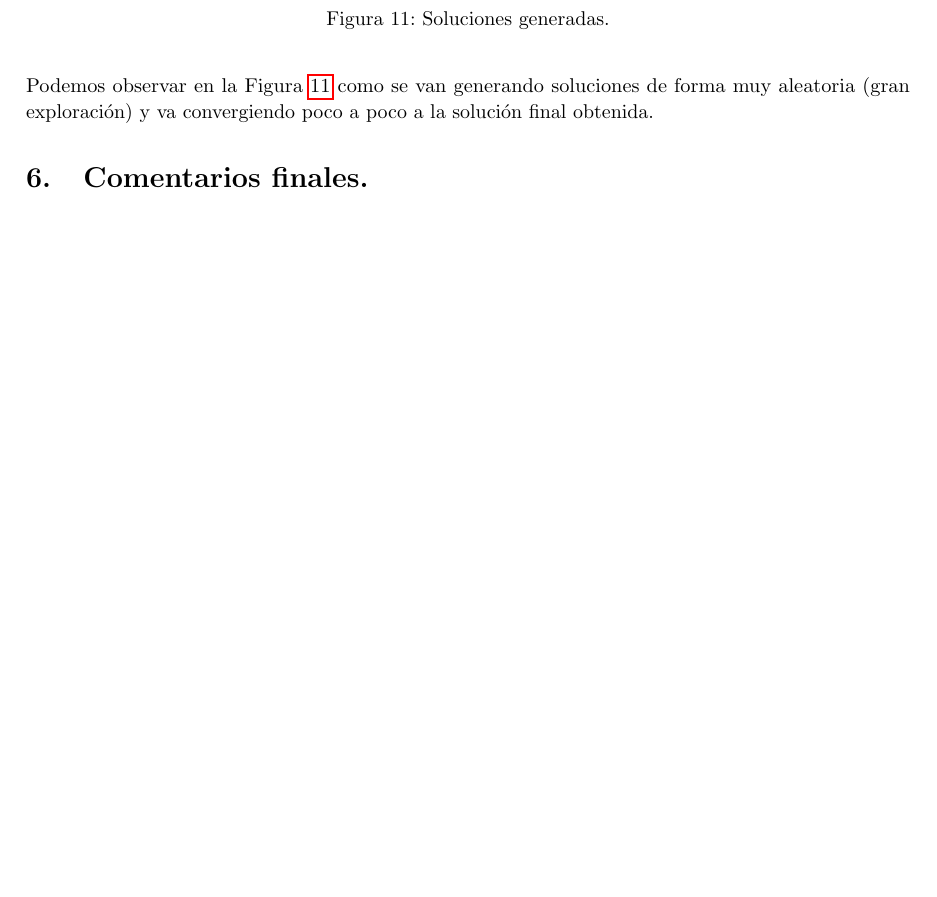
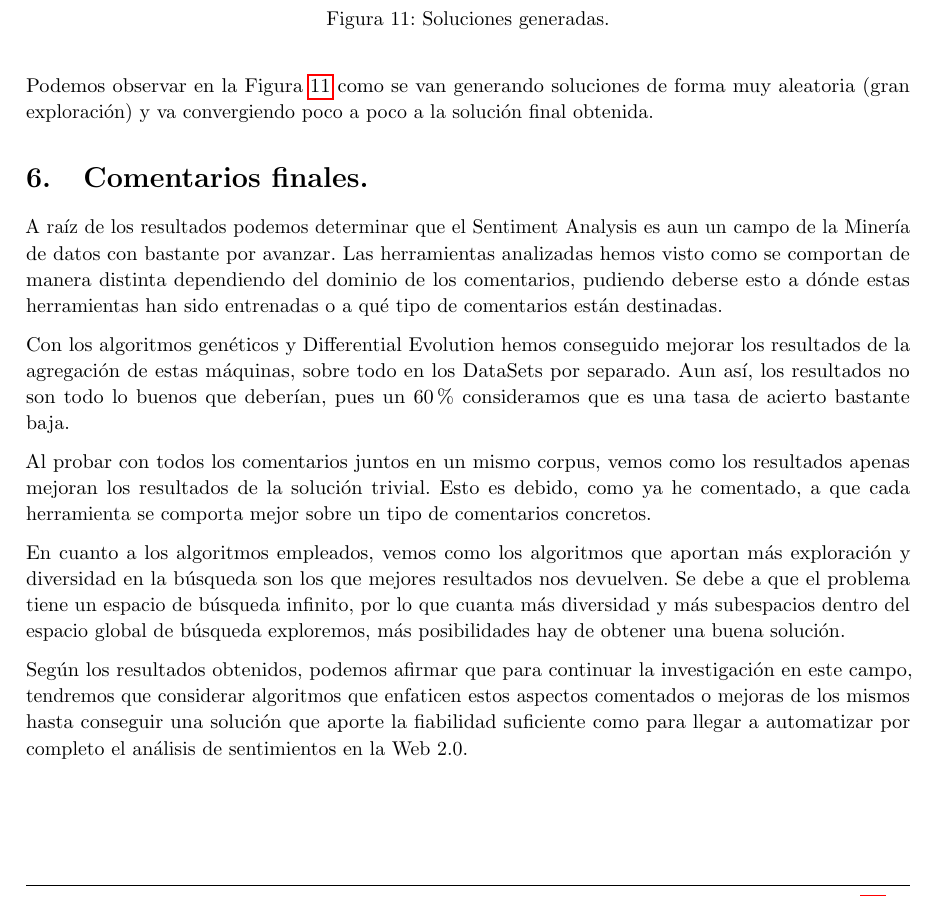
Before and after one commit to rbnuria/SentimentalAnalysis-, a LaTeX document (PlantillaBasica/trabajoMHE.tex): part of page 18 of 18 before the commit and part of page 18 of 19 after it, cut so that both start at the same text, the shorter picture padded with empty space. Compiled offline with pdfLaTeX.

Commit message:
Fin del proyecto

```diff
--- a/PlantillaBasica/trabajoMHE.tex
+++ b/PlantillaBasica/trabajoMHE.tex
@@ -586,8 +586,15 @@ A parte de lo ya comentado anteriormente sobre las soluciones obtenidas en cada
 
 
 \section{Comentarios finales.}
+A raíz de los resultados podemos determinar que el Sentiment Analysis es aun un campo de la Minería de datos con bastante por avanzar. Las herramientas analizadas hemos visto como se comportan de manera distinta dependiendo del dominio de los comentarios, pudiendo deberse esto a dónde estas herramientas han sido entrenadas o a qué tipo de comentarios están destinadas.
 
+Con los algoritmos genéticos y Differential Evolution hemos conseguido mejorar los resultados de la agregación de estas máquinas, sobre todo en los DataSets por separado. Aun así, los resultados no son todo lo buenos que deberían, pues un 60\% consideramos que es una tasa de acierto bastante baja.
 
+Al probar con todos los comentarios juntos en un mismo corpus, vemos como los resultados apenas mejoran los resultados de la solución trivial. Esto es debido,  como ya he comentado, a que cada herramienta se comporta mejor sobre un tipo de comentarios concretos.
+
+En cuanto a los algoritmos empleados, vemos como los algoritmos que aportan más exploración y diversidad en la búsqueda son los que mejores resultados nos devuelven. Se debe a que el problema tiene un espacio de búsqueda infinito, por lo que cuanta más diversidad y más subespacios dentro del espacio global de búsqueda exploremos, más posibilidades hay de obtener una buena solución.
+
+Según los resultados obtenidos, podemos afirmar que para continuar la investigación en este campo, tendremos que considerar algoritmos que enfaticen estos aspectos comentados o mejoras de los mismos hasta conseguir una solución que aporte la fiabilidad suficiente como para llegar a automatizar por completo el análisis de sentimientos en la Web 2.0.
 %-----------------------------------------------------------------------------------------------------
 %	SECCIÓN 2
 %-----------------------------------------------------------------------------------------------------}
```
Also changed, not shown: PlantillaBasica/trabajoMHE.pdf, 3 other files.
